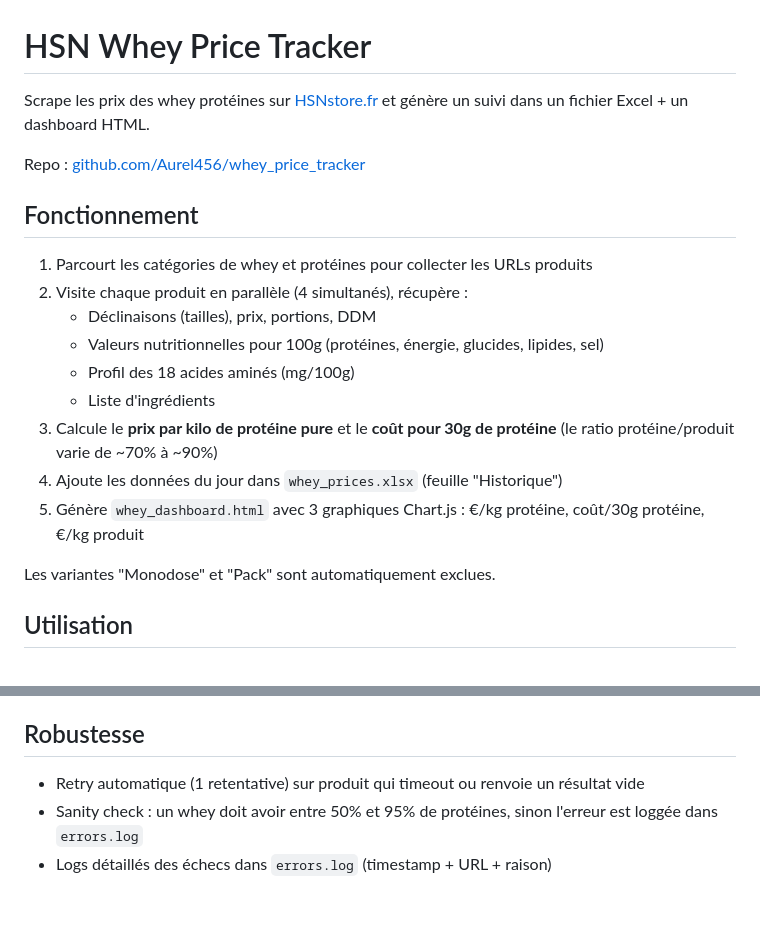
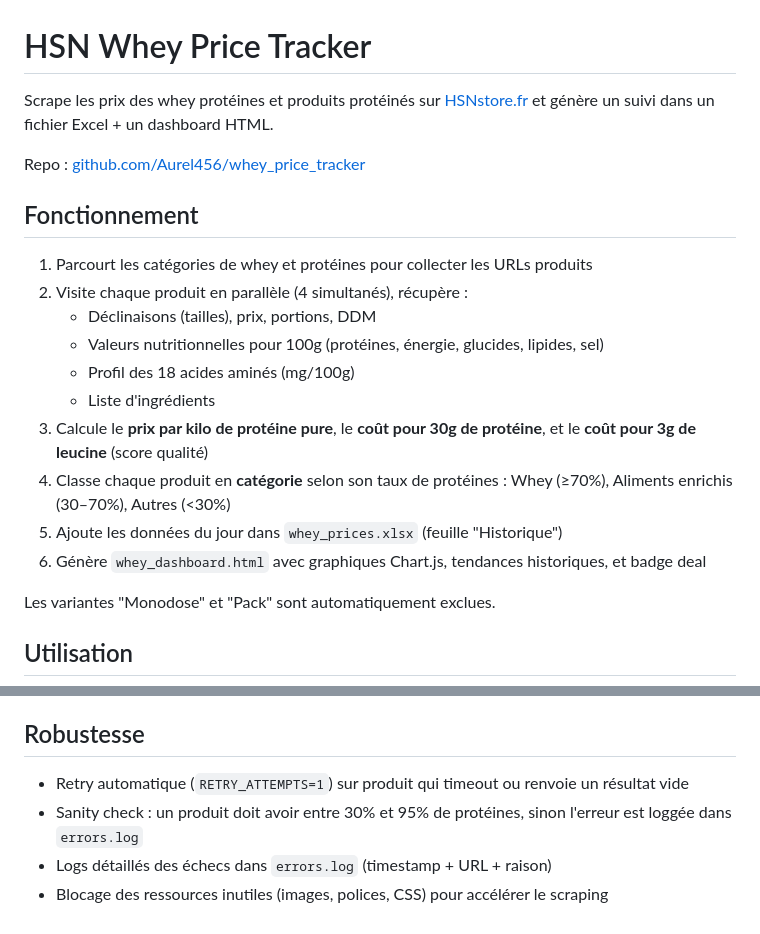
Before and after one commit to Aurel456/whey_price_tracker, a Markdown page: README.md, 2 parts joined by grey strips. GitHub-like rendering.

```diff
--- a/README.md
+++ b/README.md
@@ -1,6 +1,6 @@
 # HSN Whey Price Tracker
 
-Scrape les prix des whey protéines sur [HSNstore.fr](https://www.hsnstore.fr) et génère un suivi dans un fichier Excel + un dashboard HTML.
+Scrape les prix des whey protéines et produits protéinés sur [HSNstore.fr](https://www.hsnstore.fr) et génère un suivi dans un fichier Excel + un dashboard HTML.
 
 Repo : [github.com/Aurel456/whey_price_tracker](https://github.com/Aurel456/whey_price_tracker)
 
@@ -12,9 +12,10 @@ Repo : [github.com/Aurel456/whey_price_tracker](https://github.com/Aurel456/whey
    - Valeurs nutritionnelles pour 100g (protéines, énergie, glucides, lipides, sel)
    - Profil des 18 acides aminés (mg/100g)
    - Liste d'ingrédients
-3. Calcule le **prix par kilo de protéine pure** et le **coût pour 30g de protéine** (le ratio protéine/produit varie de ~70% à ~90%)
-4. Ajoute les données du jour dans `whey_prices.xlsx` (feuille "Historique")
-5. Génère `whey_dashboard.html` avec 3 graphiques Chart.js : €/kg protéine, coût/30g protéine, €/kg produit
+3. Calcule le **prix par kilo de protéine pure**, le **coût pour 30g de protéine**, et le **coût pour 3g de leucine** (score qualité)
+4. Classe chaque produit en **catégorie** selon son taux de protéines : Whey (≥70%), Aliments enrichis (30–70%), Autres (<30%)
+5. Ajoute les données du jour dans `whey_prices.xlsx` (feuille "Historique")
+6. Génère `whey_dashboard.html` avec graphiques Chart.js, tendances historiques, et badge deal
 
 Les variantes "Monodose" et "Pack" sont automatiquement exclues.
 
@@ -90,6 +107,7 @@ Un workflow [.github/workflows/track-prices.yml](.github/workflows/track-prices.
 
 ## Robustesse
 
-- Retry automatique (1 retentative) sur produit qui timeout ou renvoie un résultat vide
-- Sanity check : un whey doit avoir entre 50% et 95% de protéines, sinon l'erreur est loggée dans `errors.log`
+- Retry automatique (`RETRY_ATTEMPTS=1`) sur produit qui timeout ou renvoie un résultat vide
+- Sanity check : un produit doit avoir entre 30% et 95% de protéines, sinon l'erreur est loggée dans `errors.log`
 - Logs détaillés des échecs dans `errors.log` (timestamp + URL + raison)
+- Blocage des ressources inutiles (images, polices, CSS) pour accélérer le scraping
```
Also changed, not shown: other parts of README.md (+26 -10 lines).
